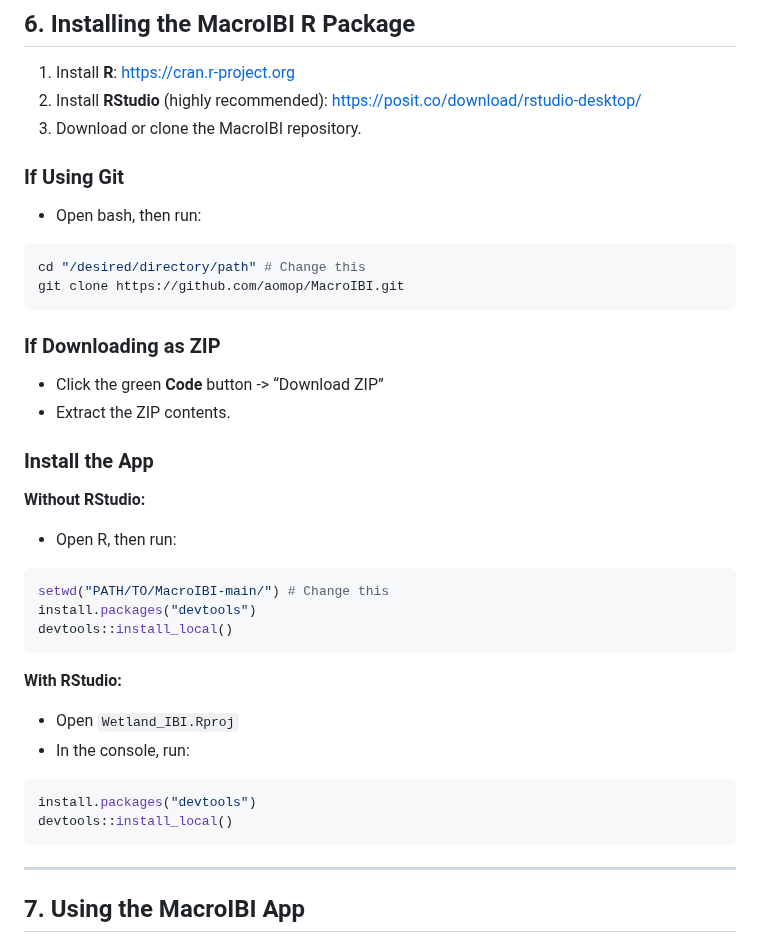
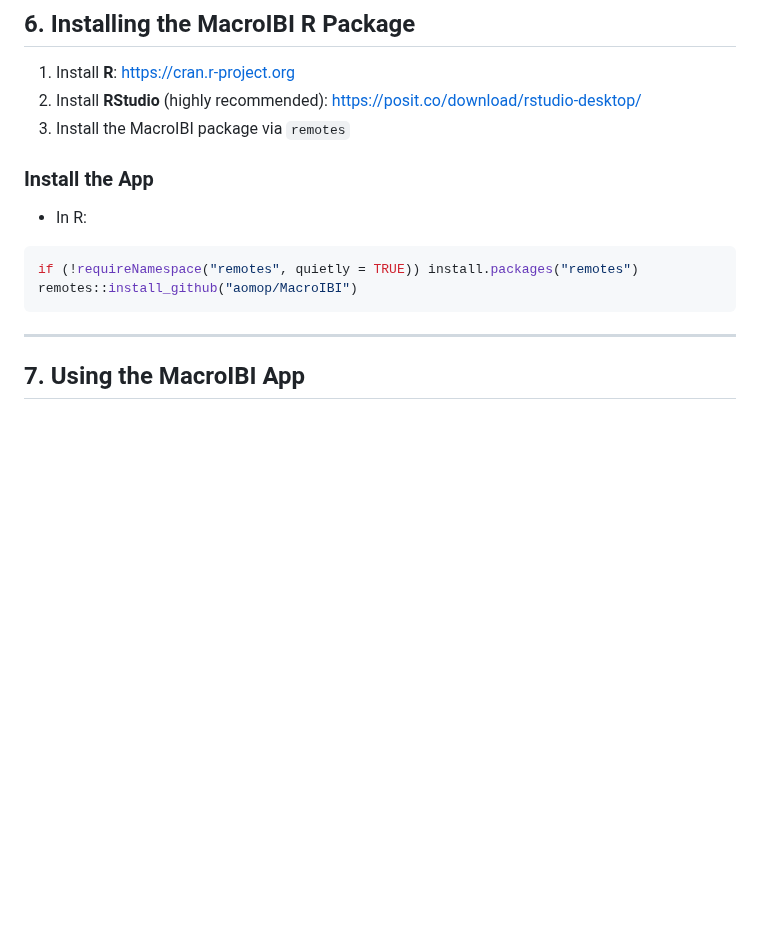
Before and after one commit to aomop/MacroIBI, a Markdown page: inst/docs/FIELD_AND_APP_GUIDE_v2.md, the part around the change. Drawn GitHub-style; blank space fills up the shorter version.

Commit message:
Revise MacroIBI installation instructions
Updated installation instructions for the MacroIBI R package, replacing Git cloning and ZIP download methods with installation via 'remotes'.

````diff
--- a/inst/docs/FIELD_AND_APP_GUIDE_v2.md
+++ b/inst/docs/FIELD_AND_APP_GUIDE_v2.md
@@ -146,38 +146,14 @@ Record the zone(s) used.
 
 1. Install **R**: <https://cran.r-project.org>
 2. Install **RStudio** (highly recommended): <https://posit.co/download/rstudio-desktop/>
-3. Download or clone the MacroIBI repository.
-
-### If Using Git
-
-- Open bash, then run:
-```bash
-cd "/desired/directory/path" # Change this
-git clone https://github.com/aomop/MacroIBI.git
-```
-
-### If Downloading as ZIP
-
-- Click the green **Code** button -> “Download ZIP”
-- Extract the ZIP contents.
+3. Install the MacroIBI package via `remotes`
 
 ### Install the App
 
-**Without RStudio:**
-- Open R, then run:
+- In R:
 ```r
-setwd("PATH/TO/MacroIBI-main/") # Change this
-install.packages("devtools")
-devtools::install_local()
-```
-
-**With RStudio:**
-
-- Open `Wetland_IBI.Rproj`
-- In the console, run:
-```r
-install.packages("devtools")
-devtools::install_local()
+if (!requireNamespace("remotes", quietly = TRUE)) install.packages("remotes")
+remotes::install_github("aomop/MacroIBI")
 ```
 
 ---
````
